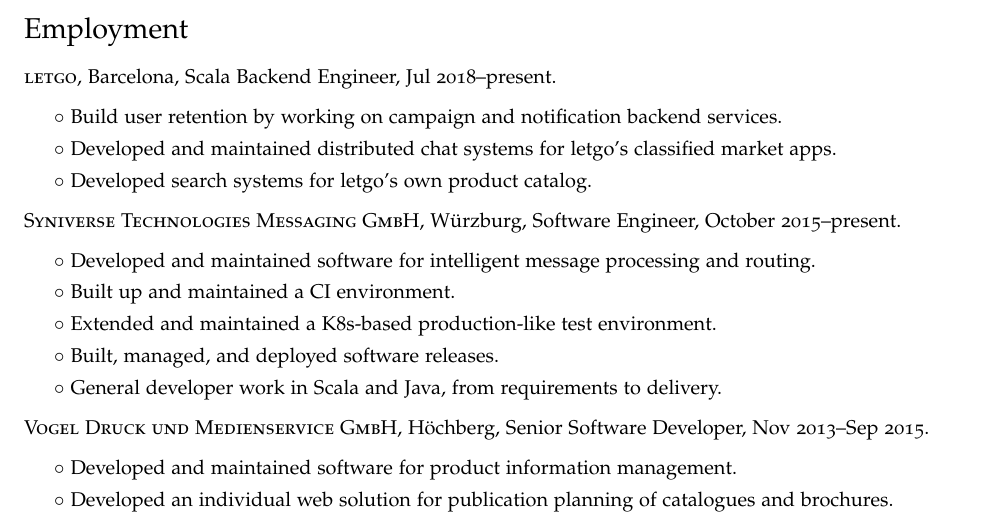
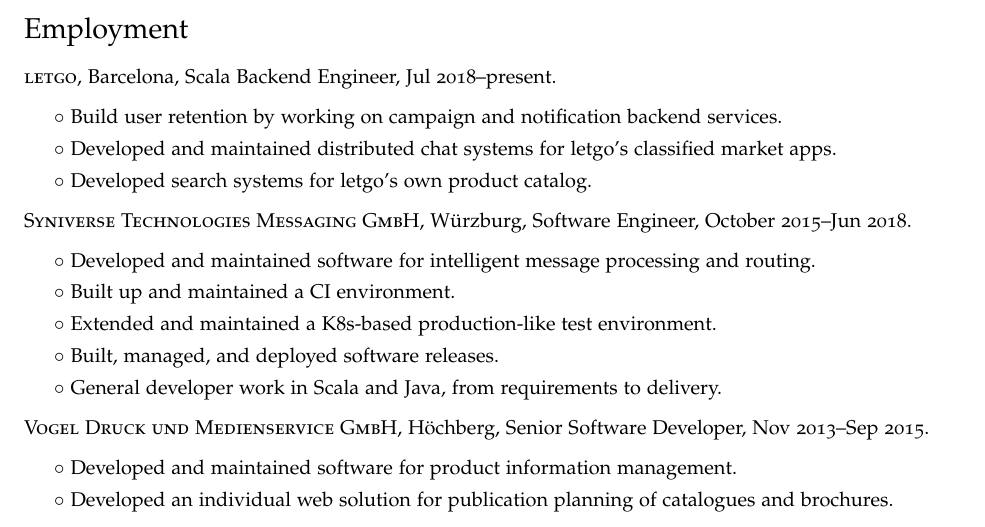
Before and after one commit to bluedigits/cv, a LaTeX CV (cv.tex): part of page 1 of 2, cut so that both start at the same text. Compiled offline with pdfLaTeX.

Commit message:
Correct time range of a position

```diff
--- a/cv.tex
+++ b/cv.tex
@@ -102,7 +102,7 @@
     \item\bullet Developed and maintained distributed chat systems for letgo's classified market apps.
     \item\bullet Developed search systems for letgo's own product catalog.
   \end{itemize}
-  \item \textsc{Syniverse Technologies Messaging GmbH}, Würzburg, Software Engineer, October 2015--present.
+  \item \textsc{Syniverse Technologies Messaging GmbH}, Würzburg, Software Engineer, October 2015--Jun 2018.
   \begin{itemize}
     \item\bullet Developed and maintained software for intelligent message processing and routing.
     \item\bullet Built up and maintained a CI environment.
```
Also changed, not shown: cv.pdf.
